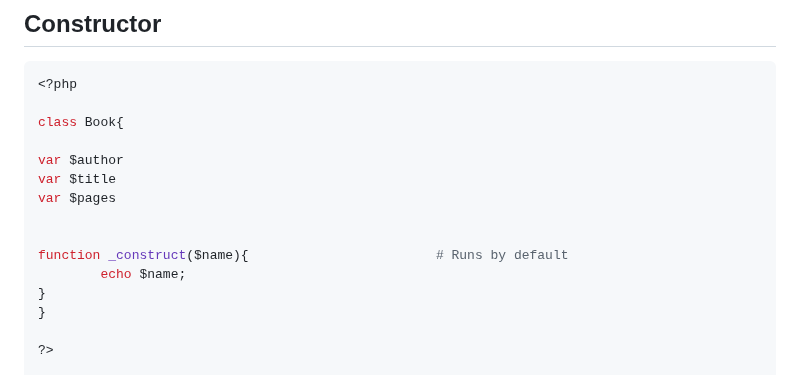
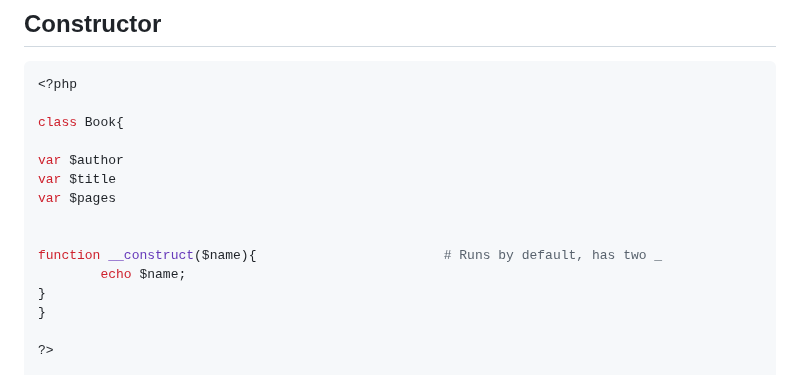
Before and after one commit to Keeriiim/WebDev, a Markdown page: php.md, the part around the change. Rendered like a GitHub page.

```diff
--- a/php.md
+++ b/php.md
@@ -403,7 +403,7 @@ var $title
 var $pages
 
 
-function _construct($name){                        # Runs by default
+function __construct($name){                        # Runs by default, has two _
         echo $name;
 }
 }
```
